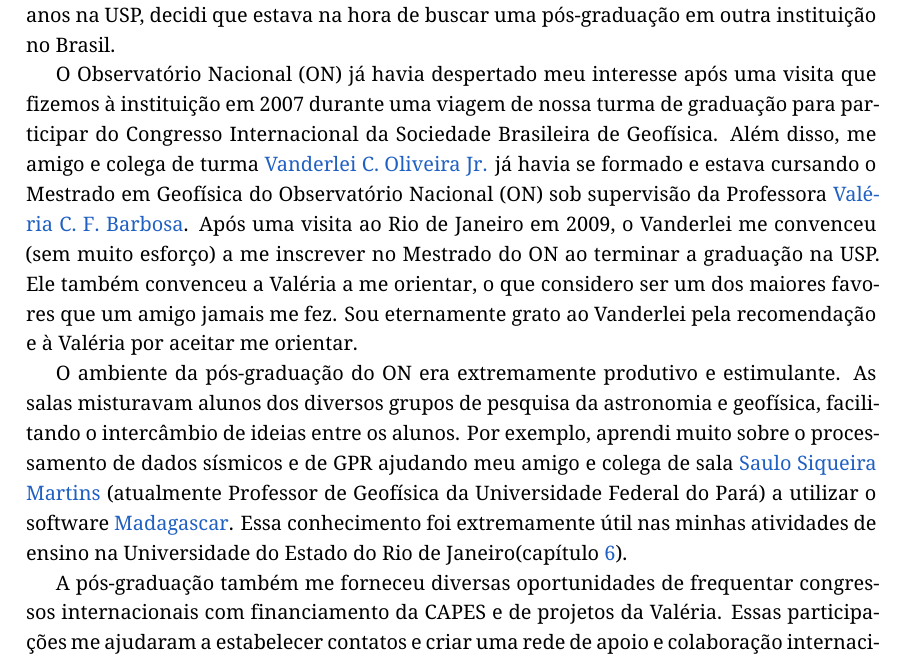
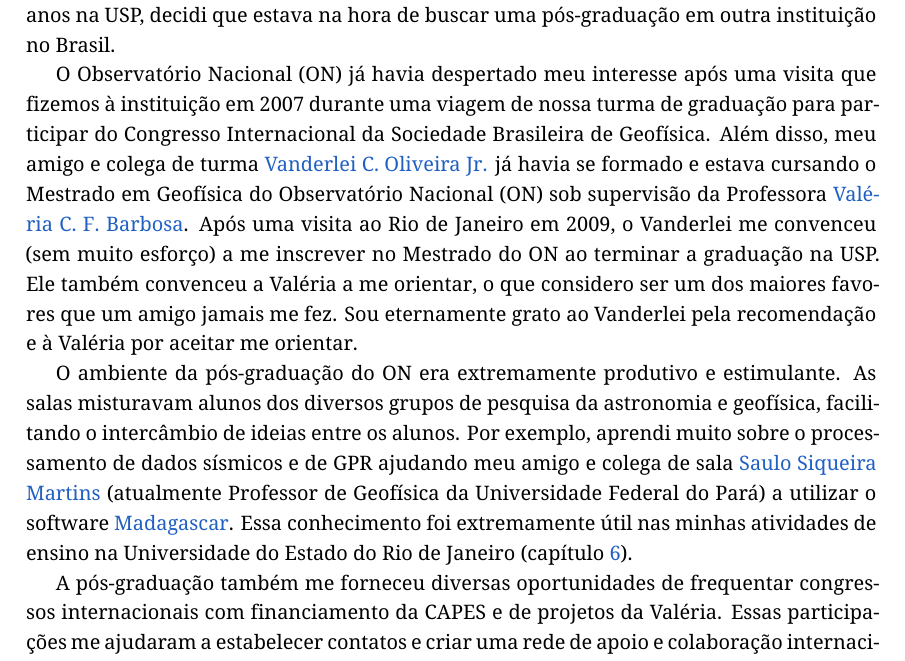
Before and after one commit to leouieda/memorial2023, a LaTeX thesis (memorial.tex): part of page 14 of 46, cut so that both start at the same text. Compiled offline with XeLaTeX.

Commit message:
Fix formatting issues in section on ON

```diff
--- a/memorial.tex
+++ b/memorial.tex
@@ -845,7 +845,7 @@ O Observatório Nacional (ON) já havia despertado meu interesse após uma visit
 que fizemos à instituição em 2007 durante uma viagem de nossa turma de
 graduação para participar do Congresso Internacional da Sociedade Brasileira de
 Geofísica.
-Além disso, me amigo e colega de turma
+Além disso, meu amigo e colega de turma
 \href{https://www.pinga-lab.org/people/oliveira-jr.html}{Vanderlei C. Oliveira Jr.}
 já havia se formado e estava cursando o Mestrado em Geofísica do Observatório
 Nacional (ON) sob supervisão da Professora
@@ -866,7 +866,7 @@ ajudando meu amigo e colega de sala
 (atualmente Professor de Geofísica da Universidade Federal do Pará)
 a utilizar o software \href{https://www.reproducibility.org/}{Madagascar}.
 Essa conhecimento foi extremamente útil nas minhas atividades de ensino na
-\UERJ (capítulo~\ref{cap_ensino}).
+\UERJ{} (capítulo~\ref{cap_ensino}).
 
 A pós-graduação também me forneceu diversas oportunidades de frequentar
 congressos internacionais com financiamento da CAPES e de projetos da Valéria.
```
